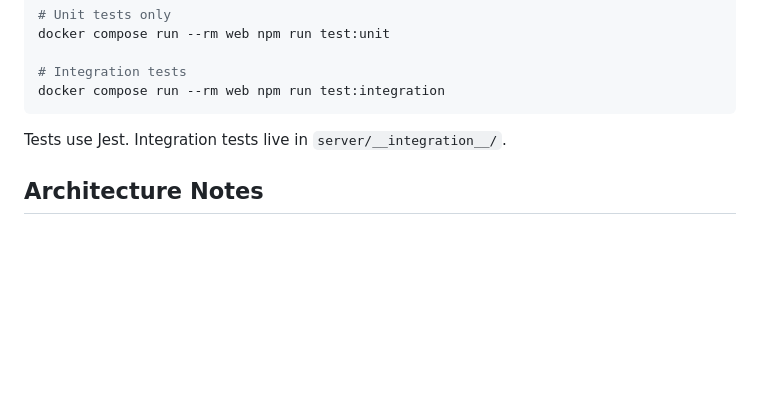
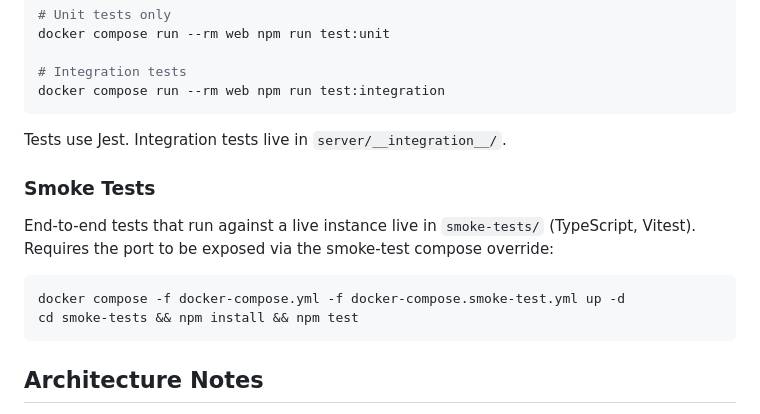
Before and after one commit to instructure/pandapush, a Markdown page: CLAUDE.md, the part around the change. GitHub-like rendering; blank space fills up the shorter version.

````diff
--- a/CLAUDE.md
+++ b/CLAUDE.md
@@ -49,6 +49,15 @@ docker compose run --rm web npm run test:integration
 
 Tests use Jest. Integration tests live in `server/__integration__/`.
 
+### Smoke Tests
+
+End-to-end tests that run against a live instance live in `smoke-tests/` (TypeScript, Vitest). Requires the port to be exposed via the smoke-test compose override:
+
+```bash
+docker compose -f docker-compose.yml -f docker-compose.smoke-test.yml up -d
+cd smoke-tests && npm install && npm test
+```
+
 ## Architecture Notes
 
 - **Runtime**: Nginx + Phusion Passenger (Node.js mode). Passenger loads `app.js`, which is a symlink to `server/index.js`.
````
Also changed, not shown: README.md (+15 -3 lines).
